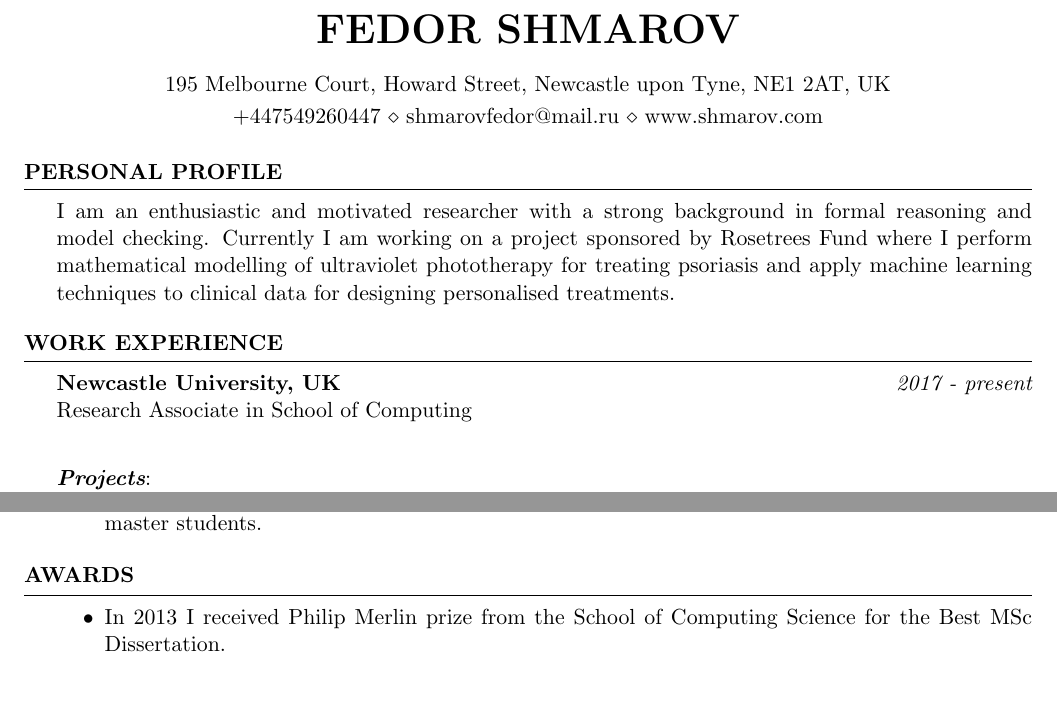
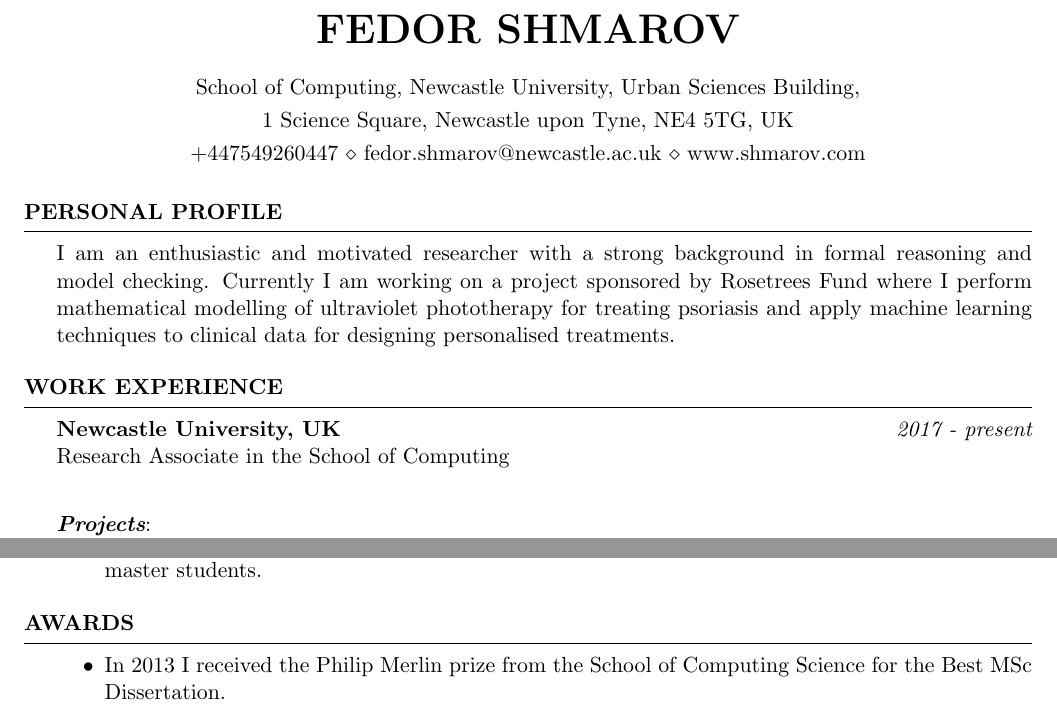
Before and after one commit to shmarovfedor/shmarovfedor.github.io, a LaTeX CV (cv/fedor-shmarov-cv.tex): two parts of pages 1 and 2 of 2, joined at a grey line, cut so that both start at the same text. Compiled offline with pdfLaTeX.

Commit message:
updated CV

```diff
--- a/cv/fedor-shmarov-cv.tex
+++ b/cv/fedor-shmarov-cv.tex
@@ -46,8 +46,12 @@
 
 \name{Fedor Shmarov} % Your name
 
-\address{195 Melbourne Court, Howard Street, Newcastle upon Tyne, NE1 2AT, UK} % Your secondary addess (optional)
-\address{+447549260447 \\ shmarovfedor@mail.ru \\ www.shmarov.com} % Your phone number and email
+%\address{195 Melbourne Court, Howard Street, Newcastle upon Tyne, NE1 2AT, UK} % Your secondary addess (optional)
+%\address{+447549260447 \\ shmarovfedor@mail.ru \\ www.shmarov.com} % Your phone number and email
+
+\address{1 Science Square, Newcastle upon Tyne, NE4 5TG, UK} % Your secondary addess (optional)
+\address{+447549260447 \\ fedor.shmarov@newcastle.ac.uk \\ www.shmarov.com} % Your phone number and email
+\address{School of Computing, Newcastle University, Urban Sciences Building,}
 
 \begin{document}
 
@@ -77,7 +81,7 @@ apply machine learning techniques to clinical data for designing personalised tr
 
 
 {\bf Newcastle University, UK} \hfill {\em 2017 - present} \\
-Research Associate in School of Computing \\
+Research Associate in the School of Computing \\
 
 {\bf \em Projects}: \\
 {\em Project Title}: Personalised ultraviolet B (UVB) treatment of psoriasis through biomarker
@@ -263,7 +267,7 @@ B.Sc. (with Honours) in Information Science and Computer Technology
 
 \begin{rSection}{Awards}
 \begin{itemize}
-	\item In 2013 I received Philip Merlin prize from the School of Computing Science
+	\item In 2013 I received the Philip Merlin prize from the School of Computing Science
 	for the Best MSc Dissertation.
 \end{itemize}
 \end{rSection}
```
Also changed, not shown: cv/fedor-shmarov-cv.pdf, 1 other file.
